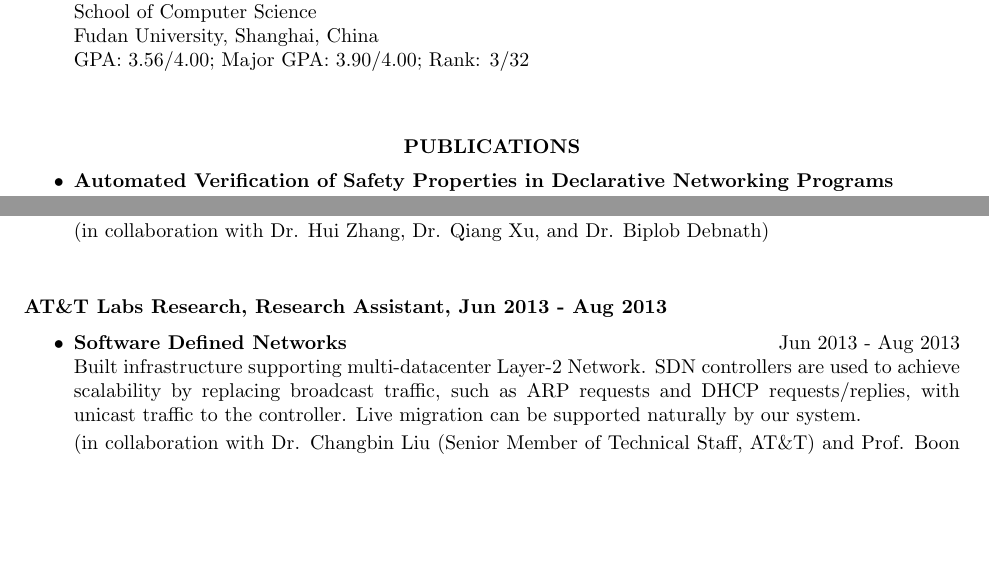
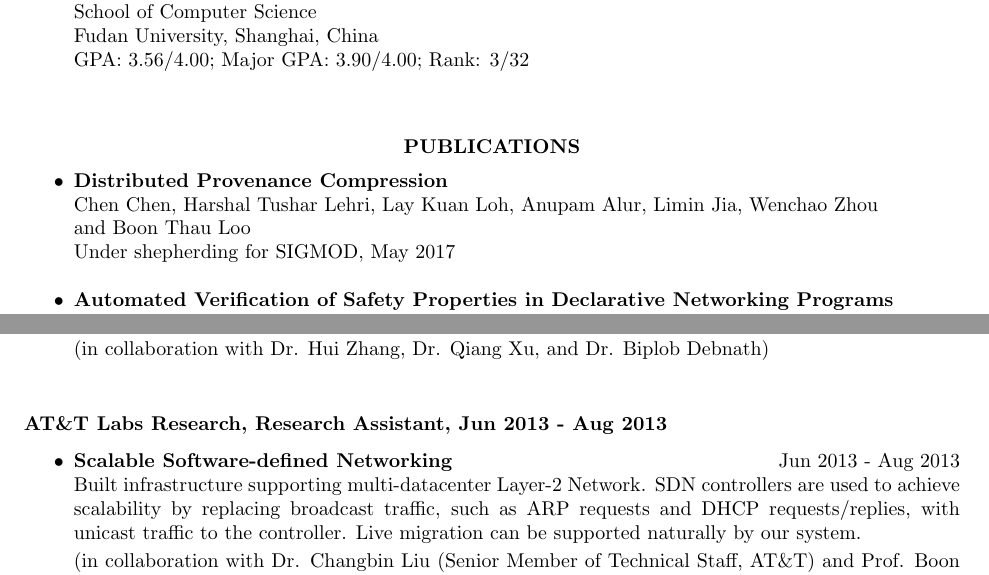
Before and after one commit to powerist/resume, a LaTeX CV (aca_cv.tex, which reads ind_exp.tex, pub.tex): two parts of pages 1 and 2 of 3, joined at a grey line, cut so that both start at the same text, the shorter picture padded with empty space. Compiled offline with pdfLaTeX.

Commit message:
Update the potential SIGMOD paper in CV

```diff
--- a/ind_exp.tex
+++ b/ind_exp.tex
@@ -13,7 +13,7 @@ information is incomplete.
 
 \subsubsection{AT\&T Labs Research, Research Assistant, Jun 2013 - Aug 2013}
 \begin{itemize}
-\item {\bf Software Defined Networks} \hfill Jun 2013 - Aug 2013\\
+\item {\bf Scalable Software-defined Networking} \hfill Jun 2013 - Aug 2013\\
 Built infrastructure supporting multi-datacenter Layer-2 Network. SDN controllers
 are used to achieve scalability by replacing broadcast traffic, such as ARP
 requests and DHCP requests/replies, with unicast traffic to the controller. Live
--- a/pub.tex
+++ b/pub.tex
@@ -1,5 +1,9 @@
 \vspace{15pt} % Gap between title and text
 \begin{itemize} \itemsep -2pt % Reduce space between items
+\item {\bf Distributed Provenance Compression} \\
+Chen Chen, Harshal Tushar Lehri, Lay Kuan Loh, Anupam Alur, Limin Jia,
+Wenchao Zhou \\ and Boon Thau Loo\\
+Under shepherding for SIGMOD, May 2017\\
 \item {\bf Automated Verification of Safety Properties in Declarative Networking
     Programs} \\
 Chen Chen, Lay Kuan Loh, Limin Jia, Wenchao Zhou and Boon Thau Loo\\
```
Also changed, not shown: aca_cv.tex (+1 -1 lines), aca_cv.pdf, ind_cv.pdf.
